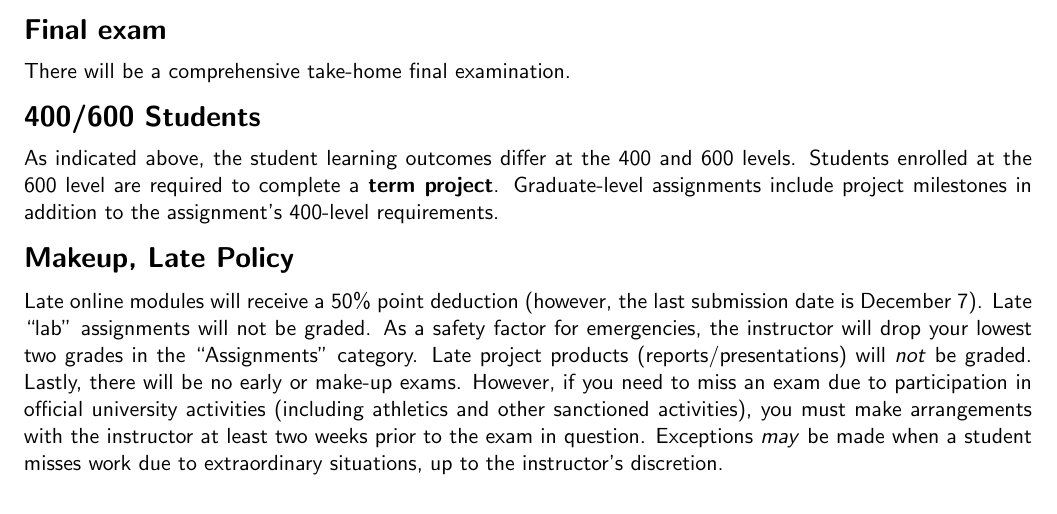
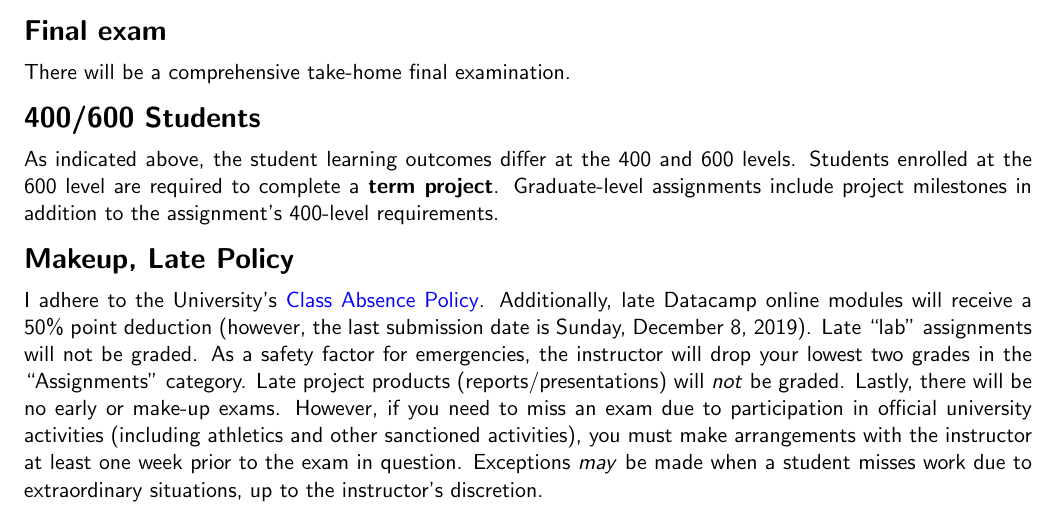
Before and after one commit to grizant/STAT445, a LaTeX document (syllabus/tex/STAT445-645-Intro-to-Stats-Computing-syllabus.tex): part of page 2 of 4, cut so that both start at the same text. Compiled offline with pdfLaTeX.

Commit message:
update lab policy and absences

```diff
--- a/syllabus/tex/STAT445-645-Intro-to-Stats-Computing-syllabus.tex
+++ b/syllabus/tex/STAT445-645-Intro-to-Stats-Computing-syllabus.tex
@@ -128,7 +128,7 @@ There will be a comprehensive take-home final examination.
 As indicated above, the student learning outcomes differ at the 400 and 600 levels. Students enrolled at the 600 level are required to complete a \textbf{term project}. Graduate-level assignments include project milestones in addition to the assignment's 400-level requirements.
 
 \section*{Makeup, Late Policy}
-Late online modules will receive a 50\% point deduction (however, the last submission date is December 7). Late ``lab'' assignments will not be graded. As a safety factor for emergencies, the instructor will drop your lowest two grades in the ``Assignments'' category. Late project products (reports/presentations) will \textit{not} be graded. Lastly, there will be no early or make-up exams. However, if you need to miss an exam due to participation in official university activities (including athletics and other sanctioned activities), you must make arrangements with the instructor at least two weeks prior to the exam in question. Exceptions \textit{may} be made when a student misses work due to extraordinary situations, up to the instructor's discretion.
+I adhere to the University's \href{https://www.unr.edu/administrative-manual/3000-3999-students/3020-class-absence-policy}{Class Absence Policy}. Additionally, late Datacamp online modules will receive a 50\% point deduction (however, the last submission date is Sunday, December 8, 2019). Late ``lab'' assignments will not be graded. As a safety factor for emergencies, the instructor will drop your lowest two grades in the ``Assignments'' category. Late project products (reports/presentations) will \textit{not} be graded. Lastly, there will be no early or make-up exams. However, if you need to miss an exam due to participation in official university activities (including athletics and other sanctioned activities), you must make arrangements with the instructor at least one week prior to the exam in question. Exceptions \textit{may} be made when a student misses work due to extraordinary situations, up to the instructor's discretion.
 
 \newpage
 \section*{Grading}
```
Also changed, not shown: syllabus/tex/STAT445-645-Intro-to-Stats-Computing-syllabus.pdf.
